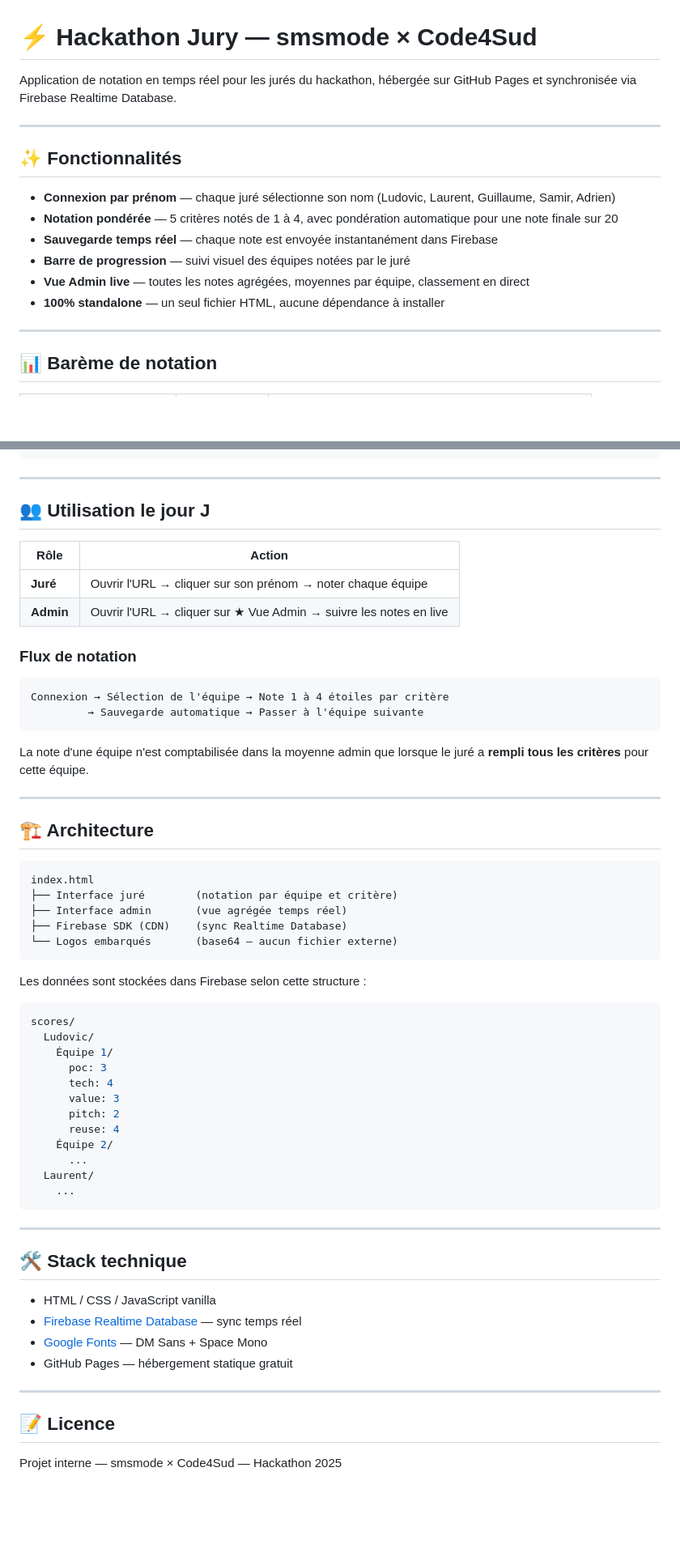
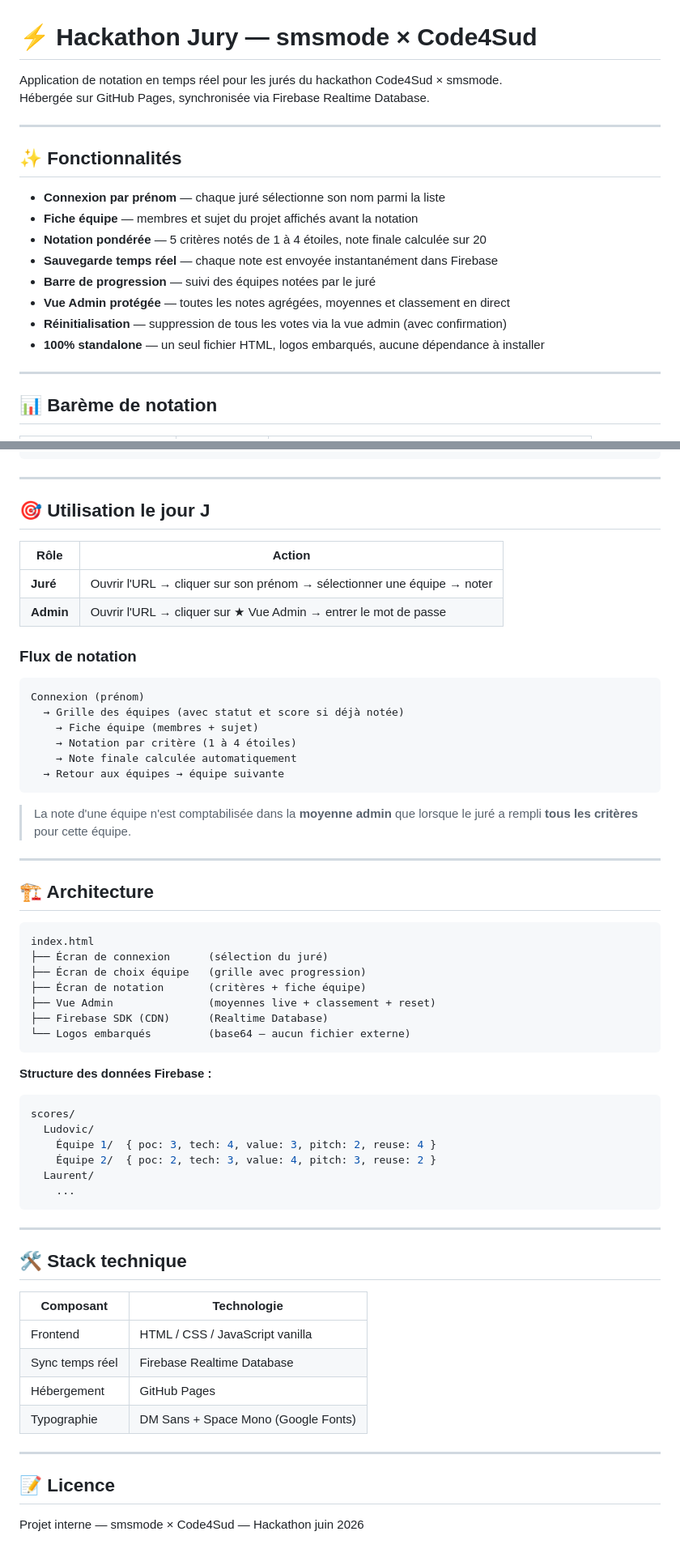
Before and after one commit to thfroger/hackathon-smsmode, a Markdown page: README.md, 2 parts joined by grey strips. Shown at 81% size. GitHub-like rendering; blank space fills up the shorter version.

````diff
--- a/README.md
+++ b/README.md
@@ -1,17 +1,20 @@
 # ⚡ Hackathon Jury — smsmode × Code4Sud
 
-Application de notation en temps réel pour les jurés du hackathon, hébergée sur GitHub Pages et synchronisée via Firebase Realtime Database.
+Application de notation en temps réel pour les jurés du hackathon Code4Sud × smsmode.
+Hébergée sur GitHub Pages, synchronisée via Firebase Realtime Database.
 
 ---
 
 ## ✨ Fonctionnalités
 
-- **Connexion par prénom** — chaque juré sélectionne son nom (Ludovic, Laurent, Guillaume, Samir, Adrien)
-- **Notation pondérée** — 5 critères notés de 1 à 4, avec pondération automatique pour une note finale sur 20
+- **Connexion par prénom** — chaque juré sélectionne son nom parmi la liste
+- **Fiche équipe** — membres et sujet du projet affichés avant la notation
+- **Notation pondérée** — 5 critères notés de 1 à 4 étoiles, note finale calculée sur 20
 - **Sauvegarde temps réel** — chaque note est envoyée instantanément dans Firebase
-- **Barre de progression** — suivi visuel des équipes notées par le juré
-- **Vue Admin live** — toutes les notes agrégées, moyennes par équipe, classement en direct
-- **100% standalone** — un seul fichier HTML, aucune dépendance à installer
+- **Barre de progression** — suivi des équipes notées par le juré
+- **Vue Admin protégée** — toutes les notes agrégées, moyennes et classement en direct
+- **Réinitialisation** — suppression de tous les votes via la vue admin (avec confirmation)
+- **100% standalone** — un seul fichier HTML, logos embarqués, aucune dépendance à installer
 
 ---
 
@@ -70,21 +90,25 @@ https://<ton-username>.github.io/<nom-du-repo>/
 
 ---
 
-## 👥 Utilisation le jour J
+## 🎯 Utilisation le jour J
 
 | Rôle | Action |
 |---|---|
-| **Juré** | Ouvrir l'URL → cliquer sur son prénom → noter chaque équipe |
-| **Admin** | Ouvrir l'URL → cliquer sur ★ Vue Admin → suivre les notes en live |
+| **Juré** | Ouvrir l'URL → cliquer sur son prénom → sélectionner une équipe → noter |
+| **Admin** | Ouvrir l'URL → cliquer sur ★ Vue Admin → entrer le mot de passe |
 
 ### Flux de notation
 
 ```
-Connexion → Sélection de l'équipe → Note 1 à 4 étoiles par critère
-         → Sauvegarde automatique → Passer à l'équipe suivante
+Connexion (prénom)
+  → Grille des équipes (avec statut et score si déjà notée)
+    → Fiche équipe (membres + sujet)
+    → Notation par critère (1 à 4 étoiles)
+    → Note finale calculée automatiquement
+  → Retour aux équipes → équipe suivante
 ```
 
-La note d'une équipe n'est comptabilisée dans la moyenne admin que lorsque le juré a **rempli tous les critères** pour cette équipe.
+> La note d'une équipe n'est comptabilisée dans la **moyenne admin** que lorsque le juré a rempli **tous les critères** pour cette équipe.
 
 ---
 
@@ -92,25 +116,21 @@ La note d'une équipe n'est comptabilisée dans la moyenne admin que lorsque le
 
 ```
 index.html
-├── Interface juré        (notation par équipe et critère)
-├── Interface admin       (vue agrégée temps réel)
-├── Firebase SDK (CDN)    (sync Realtime Database)
-└── Logos embarqués       (base64 — aucun fichier externe)
+├── Écran de connexion      (sélection du juré)
+├── Écran de choix équipe   (grille avec progression)
+├── Écran de notation       (critères + fiche équipe)
+├── Vue Admin               (moyennes live + classement + reset)
+├── Firebase SDK (CDN)      (Realtime Database)
+└── Logos embarqués         (base64 — aucun fichier externe)
 ```
 
-Les données sont stockées dans Firebase selon cette structure :
+**Structure des données Firebase :**
 
 ```json
 scores/
   Ludovic/
-    Équipe 1/
-      poc: 3
-      tech: 4
-      value: 3
-      pitch: 2
-      reuse: 4
-    Équipe 2/
-      ...
+    Équipe 1/  { poc: 3, tech: 4, value: 3, pitch: 2, reuse: 4 }
+    Équipe 2/  { poc: 2, tech: 3, value: 4, pitch: 3, reuse: 2 }
   Laurent/
     ...
 ```
@@ -119,13 +139,15 @@ scores/
 
 ## 🛠️ Stack technique
 
-- HTML / CSS / JavaScript vanilla
-- [Firebase Realtime Database](https://firebase.google.com/docs/database) — sync temps réel
-- [Google Fonts](https://fonts.google.com) — DM Sans + Space Mono
-- GitHub Pages — hébergement statique gratuit
+| Composant | Technologie |
+|---|---|
+| Frontend | HTML / CSS / JavaScript vanilla |
+| Sync temps réel | Firebase Realtime Database |
+| Hébergement | GitHub Pages |
+| Typographie | DM Sans + Space Mono (Google Fonts) |
 
 ---
 
 ## 📝 Licence
 
-Projet interne — smsmode × Code4Sud — Hackathon 2025
+Projet interne — smsmode × Code4Sud — Hackathon juin 2026
````
Also changed, not shown: other parts of README.md (+30 -13 lines).
